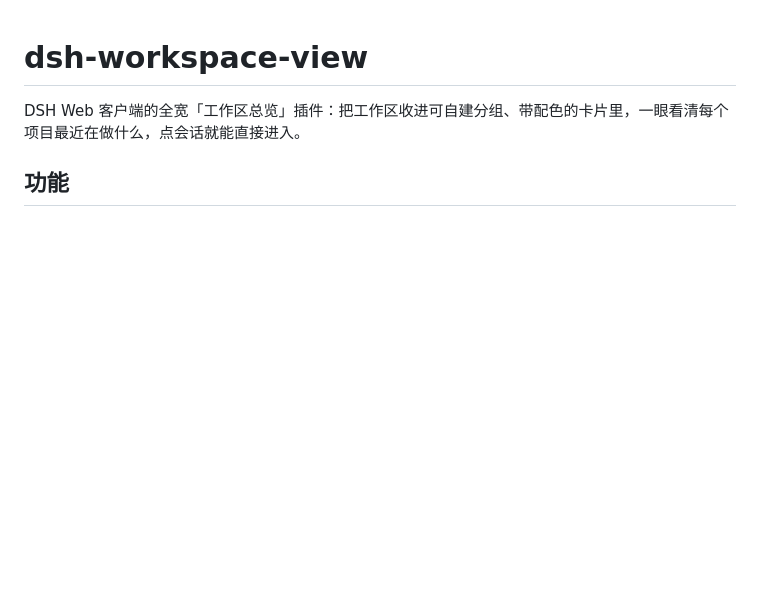
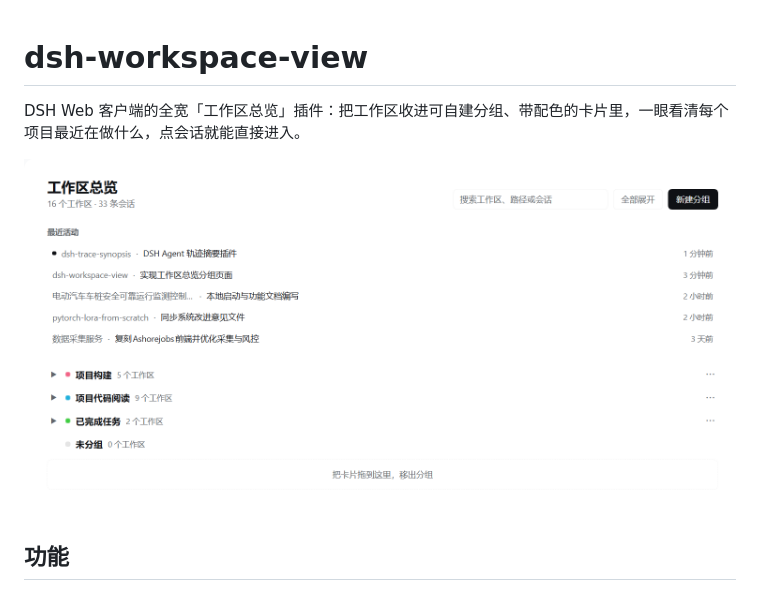
Before and after one commit to Attack825/dsh-workspace-view, a Markdown page: README.md, the part around the change. Drawn GitHub-style; pictures changed too: docs/assets/workspace-overview.png (added); blank space fills up the shorter version.

Commit message:
docs: show the real overview screenshot in the README

```diff
--- a/README.md
+++ b/README.md
@@ -1,6 +1,8 @@
 # dsh-workspace-view
 
 DSH Web 客户端的全宽「工作区总览」插件：把工作区收进可自建分组、带配色的卡片里，一眼看清每个项目最近在做什么，点会话就能直接进入。
+
+![工作区总览：最近活动与可折叠的分组](docs/assets/workspace-overview.png)
 
 ## 功能
 
```
Also changed, not shown: 1 other file.
